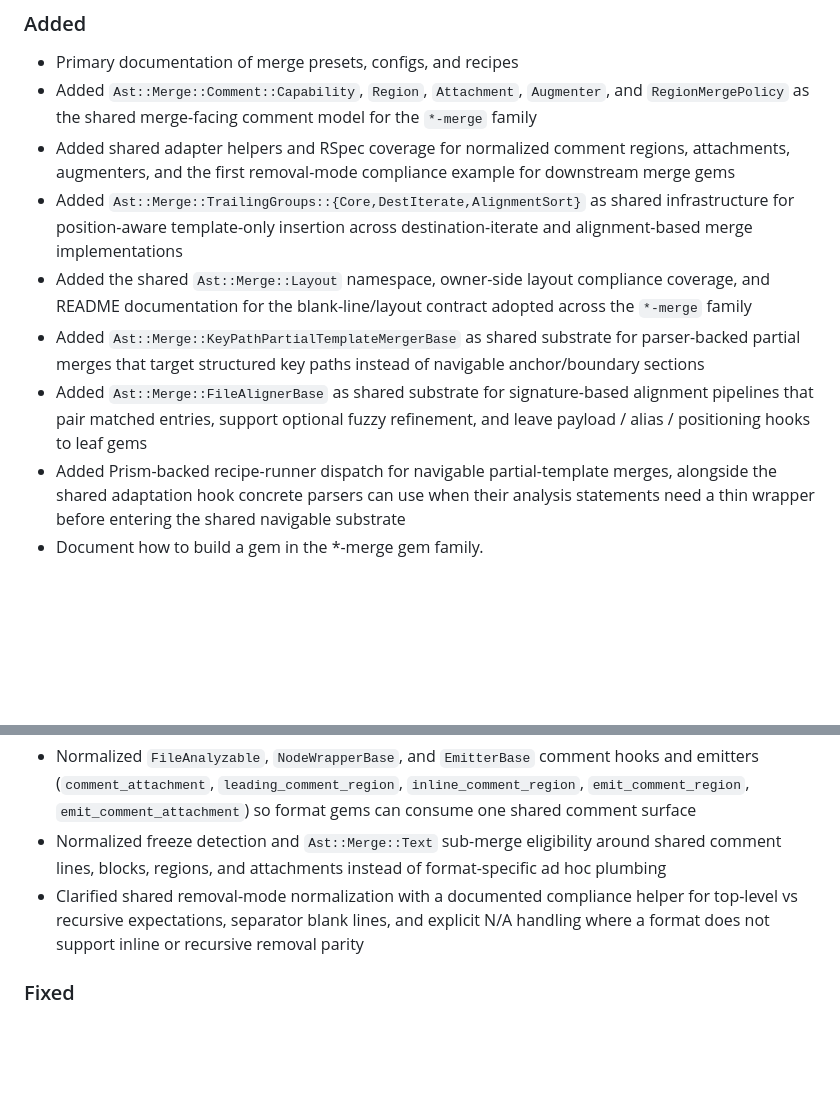
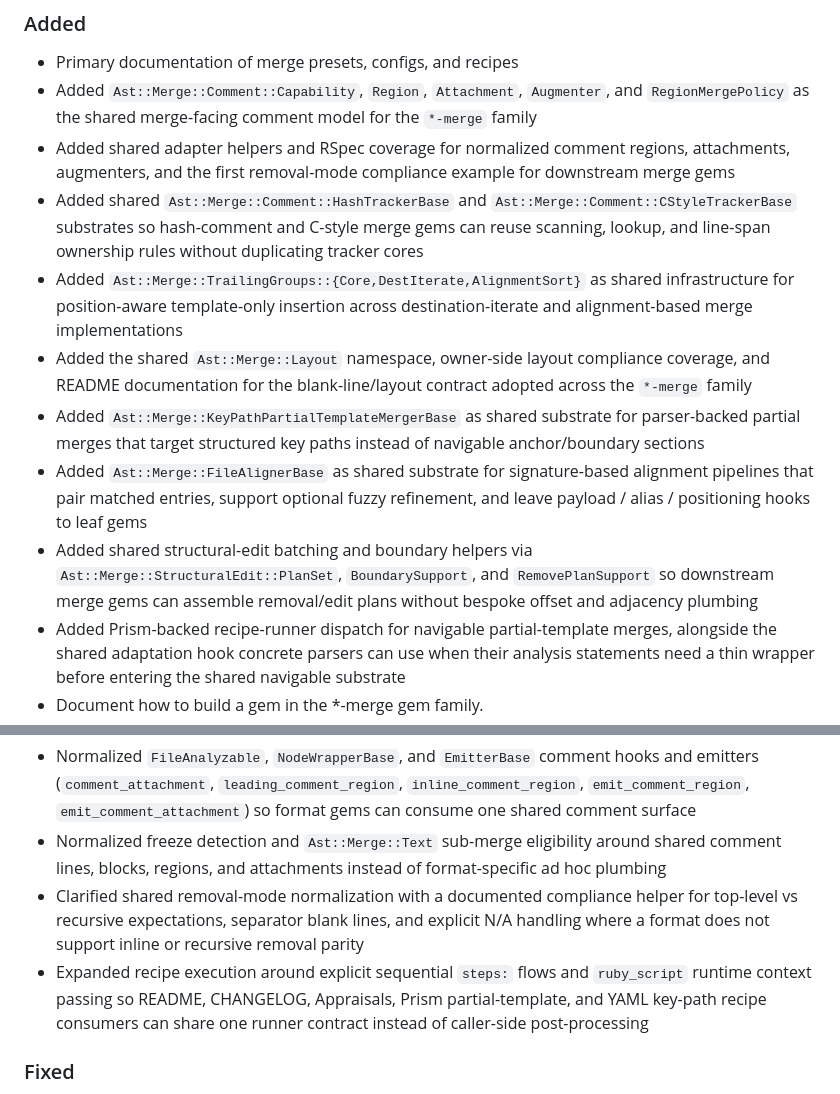
Before and after one commit to kettle-rb/ast-merge, a Markdown page: CHANGELOG.md, 2 parts joined by grey strips. Rendered like a GitHub page; blank space fills up the shorter version.

```diff
--- a/CHANGELOG.md
+++ b/CHANGELOG.md
@@ -23,10 +23,12 @@ Please file a bug if you notice a violation of semantic versioning.
 - Primary documentation of merge presets, configs, and recipes
 - Added `Ast::Merge::Comment::Capability`, `Region`, `Attachment`, `Augmenter`, and `RegionMergePolicy` as the shared merge-facing comment model for the `*-merge` family
 - Added shared adapter helpers and RSpec coverage for normalized comment regions, attachments, augmenters, and the first removal-mode compliance example for downstream merge gems
+- Added shared `Ast::Merge::Comment::HashTrackerBase` and `Ast::Merge::Comment::CStyleTrackerBase` substrates so hash-comment and C-style merge gems can reuse scanning, lookup, and line-span ownership rules without duplicating tracker cores
 - Added `Ast::Merge::TrailingGroups::{Core,DestIterate,AlignmentSort}` as shared infrastructure for position-aware template-only insertion across destination-iterate and alignment-based merge implementations
 - Added the shared `Ast::Merge::Layout` namespace, owner-side layout compliance coverage, and README documentation for the blank-line/layout contract adopted across the `*-merge` family
 - Added `Ast::Merge::KeyPathPartialTemplateMergerBase` as shared substrate for parser-backed partial merges that target structured key paths instead of navigable anchor/boundary sections
 - Added `Ast::Merge::FileAlignerBase` as shared substrate for signature-based alignment pipelines that pair matched entries, support optional fuzzy refinement, and leave payload / alias / positioning hooks to leaf gems
+- Added shared structural-edit batching and boundary helpers via `Ast::Merge::StructuralEdit::PlanSet`, `BoundarySupport`, and `RemovePlanSupport` so downstream merge gems can assemble removal/edit plans without bespoke offset and adjacency plumbing
 - Added Prism-backed recipe-runner dispatch for navigable partial-template merges, alongside the shared adaptation hook concrete parsers can use when their analysis statements need a thin wrapper before entering the shared navigable substrate
 - Document how to build a gem in the *-merge gem family.
 
@@ -35,6 +37,7 @@ Please file a bug if you notice a violation of semantic versioning.
 - Normalized `FileAnalyzable`, `NodeWrapperBase`, and `EmitterBase` comment hooks and emitters (`comment_attachment`, `leading_comment_region`, `inline_comment_region`, `emit_comment_region`, `emit_comment_attachment`) so format gems can consume one shared comment surface
 - Normalized freeze detection and `Ast::Merge::Text` sub-merge eligibility around shared comment lines, blocks, regions, and attachments instead of format-specific ad hoc plumbing
 - Clarified shared removal-mode normalization with a documented compliance helper for top-level vs recursive expectations, separator blank lines, and explicit N/A handling where a format does not support inline or recursive removal parity
+- Expanded recipe execution around explicit sequential `steps:` flows and `ruby_script` runtime context passing so README, CHANGELOG, Appraisals, Prism partial-template, and YAML key-path recipe consumers can share one runner contract instead of caller-side post-processing
 
 ### Fixed
 
```
